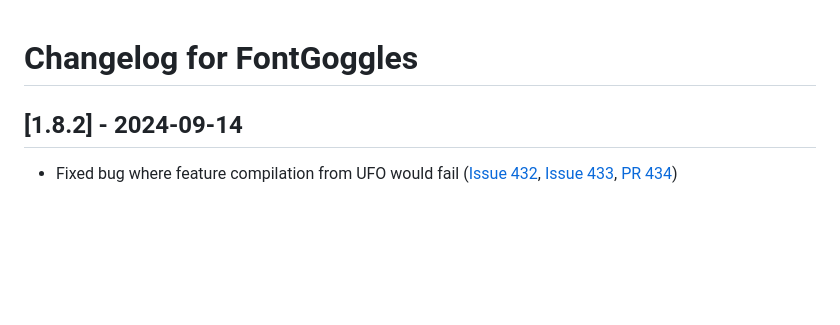
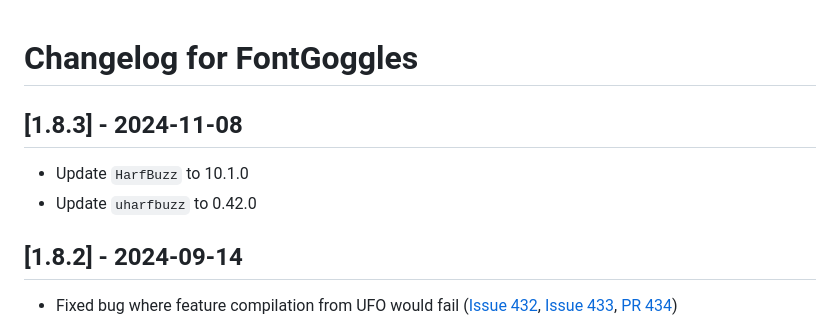
Before and after one commit to justvanrossum/fontgoggles, a Markdown page: CHANGELOG.md, the part around the change. GitHub-like rendering; blank space fills up the shorter version.

Commit message:
Prepare for release

```diff
--- a/CHANGELOG.md
+++ b/CHANGELOG.md
@@ -1,4 +1,9 @@
 # Changelog for FontGoggles
+
+## [1.8.3] - 2024-11-08
+
+- Update `HarfBuzz` to 10.1.0
+- Update `uharfbuzz` to 0.42.0
 
 ## [1.8.2] - 2024-09-14
 
```
